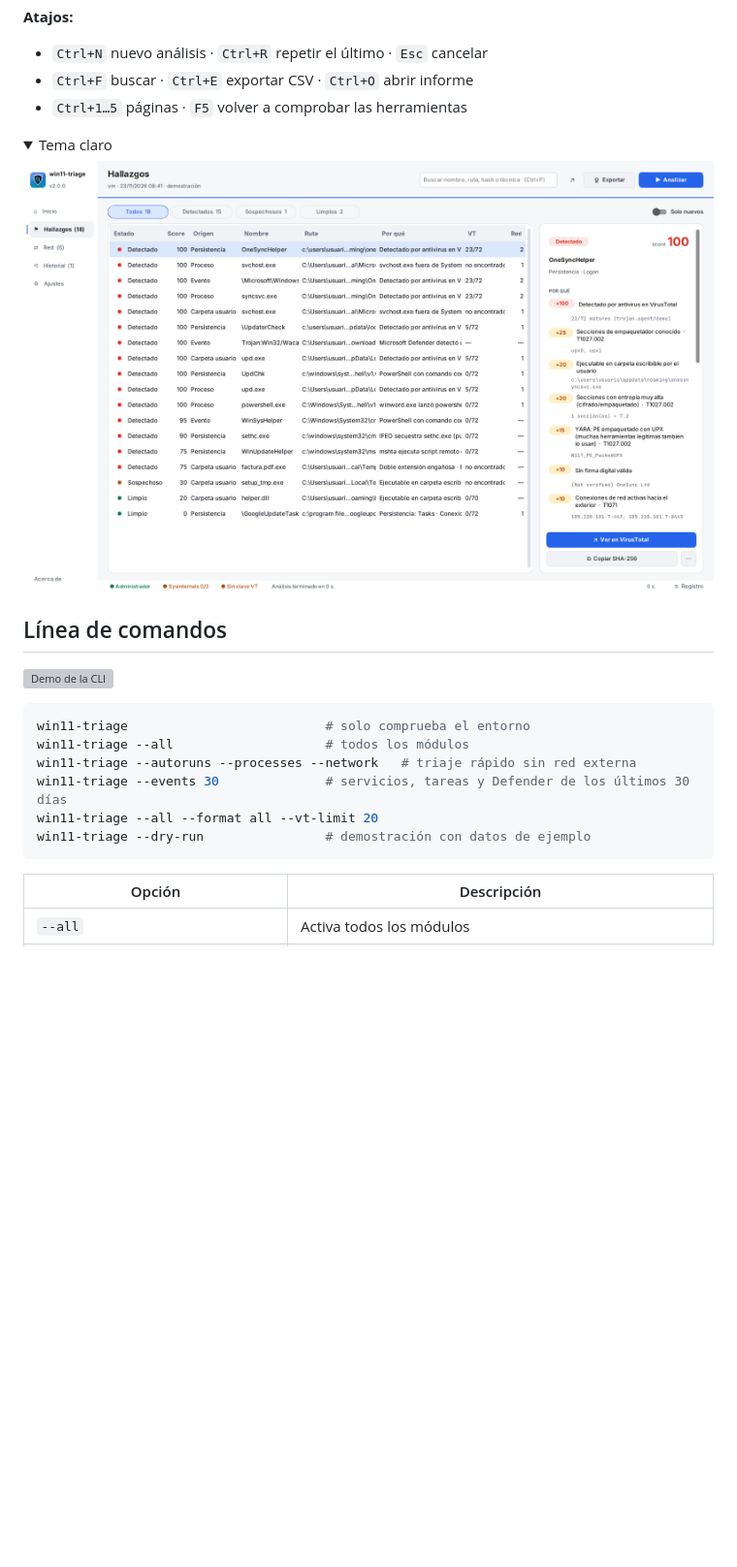
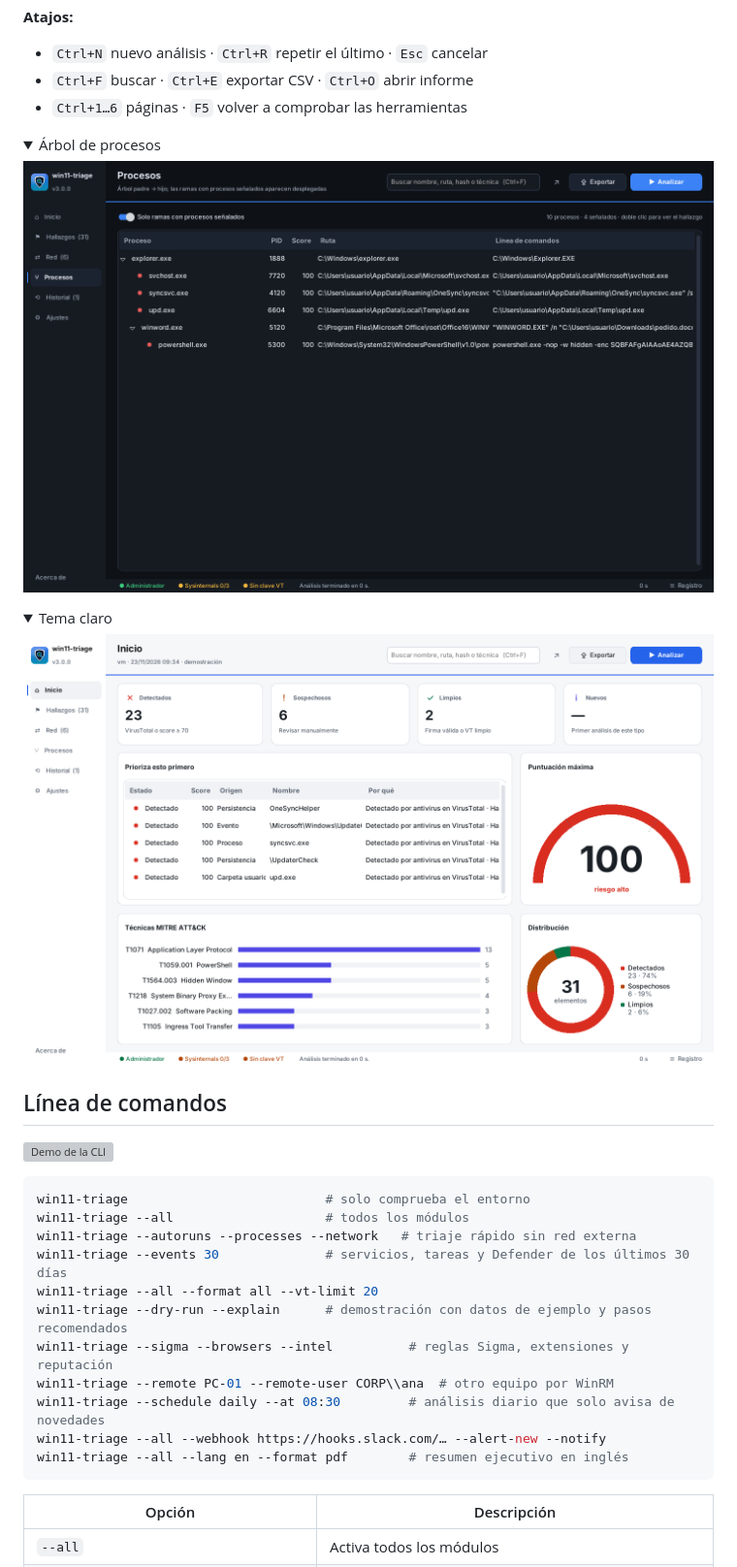
Before and after one commit to davidzabalaasir-create/Win11_triage, a Markdown page: README.md, the part around one of its changes. Shown at 97% size. Rendered like a GitHub page; pictures changed too: docs/gui_claro.png, docs/gui_procesos.png (added); folded sections open; blank space fills up the shorter version; grey boxes are pictures that could not be loaded.

Commit message:
v3.0.0: README, CHANGELOG y capturas actualizadas
Co-Authored-By: Claude Opus 5.5 <noreply@anthropic.com>
Claude-Session: https://claude.ai/code/session_01HtRfFFfZssj8w5Yyb5x4AY

````diff
--- a/README.md
+++ b/README.md
@@ -119,7 +127,13 @@ win11-triage-gui          # o: win11-triage --gui · o desde el menú Inicio si
 **Atajos:**
 - `Ctrl+N` nuevo análisis · `Ctrl+R` repetir el último · `Esc` cancelar
 - `Ctrl+F` buscar · `Ctrl+E` exportar CSV · `Ctrl+O` abrir informe
-- `Ctrl+1…5` páginas · `F5` volver a comprobar las herramientas
+- `Ctrl+1…6` páginas · `F5` volver a comprobar las herramientas
+
+<details><summary>Árbol de procesos</summary>
+
+![Árbol de procesos](docs/gui_procesos.png)
+
+</details>
 
 <details><summary>Tema claro</summary>
 
@@ -137,7 +151,12 @@ win11-triage --all                    # todos los módulos
 win11-triage --autoruns --processes --network   # triaje rápido sin red externa
 win11-triage --events 30              # servicios, tareas y Defender de los últimos 30 días
 win11-triage --all --format all --vt-limit 20
-win11-triage --dry-run                # demostración con datos de ejemplo
+win11-triage --dry-run --explain      # demostración con datos de ejemplo y pasos recomendados
+win11-triage --sigma --browsers --intel          # reglas Sigma, extensiones y reputación
+win11-triage --remote PC-01 --remote-user CORP\\ana  # otro equipo por WinRM
+win11-triage --schedule daily --at 08:30         # análisis diario que solo avisa de novedades
+win11-triage --all --webhook https://hooks.slack.com/… --alert-new --notify
+win11-triage --all --lang en --format pdf        # resumen ejecutivo en inglés
 ```
 
 | Opción | Descripción |
````
Also changed, not shown: other parts of README.md (+24 -9 lines), CHANGELOG.md (+19 -0 lines), docs/gui.png, docs/gui_hallazgos.png, 1 other file.
